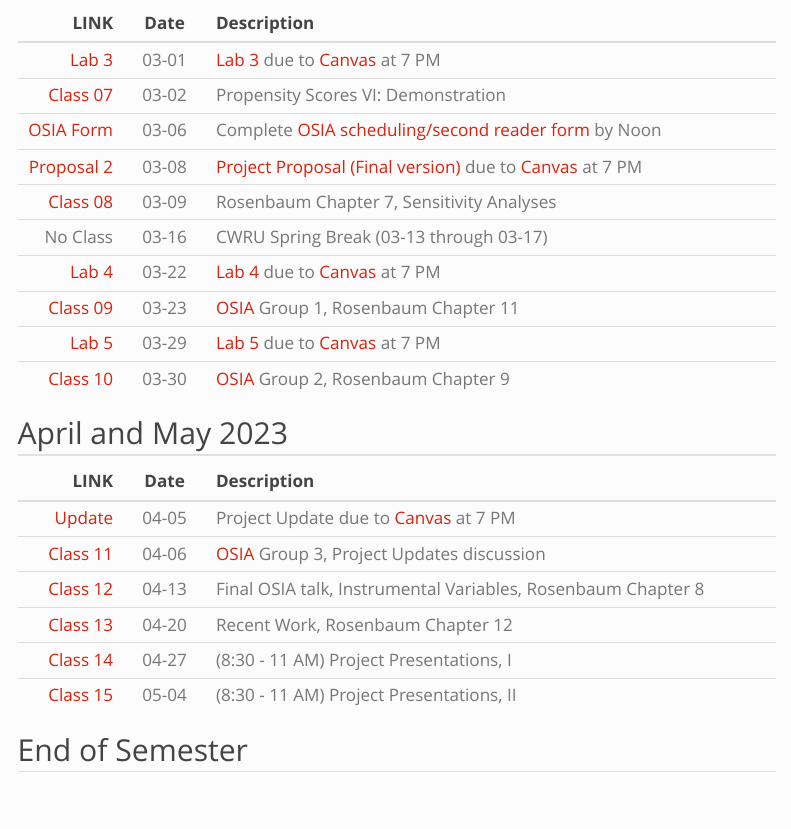
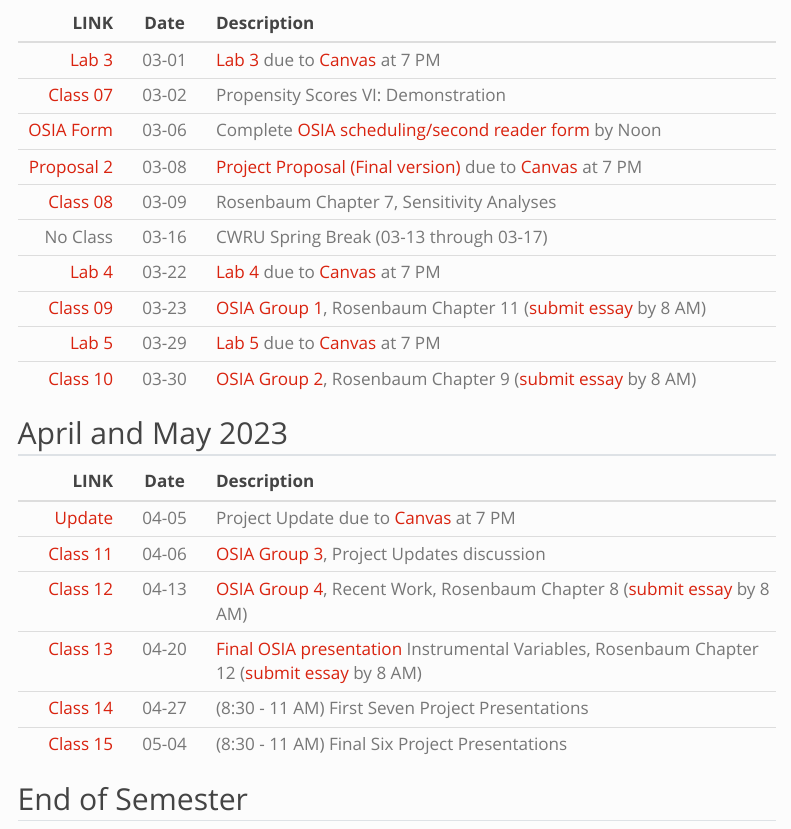
Before and after one commit to THOMASELOVE/500-2023, a Quarto document (calendar.qmd): the page in a window 1100 px wide, from 450 px down. Rendered offline with R 4.5, knitr and Pandoc in place of Quarto, with nearby package versions; menus at the side of the page are left out.

Commit message:
Update calendar

```diff
--- a/calendar.qmd
+++ b/calendar.qmd
@@ -26,20 +26,20 @@ LINK | Date | Description
 [Class 08](https://github.com/THOMASELOVE/500-classes-2023/tree/main/class08) | 03-09 | Rosenbaum Chapter 7, Sensitivity Analyses
 No Class | 03-16 | CWRU Spring Break (03-13 through 03-17)
 [Lab 4](lab4.qmd) | 03-22 | [Lab 4](lab4.qmd) due to [Canvas](https://canvas.case.edu/) at 7 PM
-[Class 09](https://github.com/THOMASELOVE/500-classes-2023/tree/main/class09) | 03-23 | [OSIA](osia.qmd) Group 1, Rosenbaum Chapter 11
+[Class 09](https://github.com/THOMASELOVE/500-classes-2023/tree/main/class09) | 03-23 | [OSIA Group 1](https://github.com/THOMASELOVE/500-osia-2023/blob/main/claims.md#class-09-2023-03-23), Rosenbaum Chapter 11 ([submit essay](essays.html) by 8 AM)
 [Lab 5](lab5.qmd) | 03-29 | [Lab 5](lab5.qmd) due to [Canvas](https://canvas.case.edu/) at 7 PM
-[Class 10](https://github.com/THOMASELOVE/500-classes-2023/tree/main/class10) | 03-30 | [OSIA](osia.qmd) Group 2, Rosenbaum Chapter 9
+[Class 10](https://github.com/THOMASELOVE/500-classes-2023/tree/main/class10) | 03-30 | [OSIA Group 2](https://github.com/THOMASELOVE/500-osia-2023/blob/main/claims.md#class-10-2023-03-30), Rosenbaum Chapter 9 ([submit essay](essays.html) by 8 AM)
 
 ## April and May 2023
 
 LINK | Date | Description
 ---------: | :-------: | :-----------------------------------------------------
 [Update](proj500.qmd) | 04-05 | Project Update due to [Canvas](https://canvas.case.edu/) at 7 PM
-[Class 11](https://github.com/THOMASELOVE/500-classes-2023/tree/main/class11) | 04-06 | [OSIA](osia.qmd) Group 3, Project Updates discussion
-[Class 12](https://github.com/THOMASELOVE/500-classes-2023/tree/main/class12) | 04-13 | Final OSIA talk, Instrumental Variables, Rosenbaum Chapter 8
-[Class 13](https://github.com/THOMASELOVE/500-classes-2023/tree/main/class13) | 04-20 | Recent Work, Rosenbaum Chapter 12
-[Class 14](https://github.com/THOMASELOVE/500-classes-2023/tree/main/class14) | 04-27 | (8:30 - 11 AM) Project Presentations, I
-[Class 15](https://github.com/THOMASELOVE/500-classes-2023/tree/main/class15) | 05-04 | (8:30 - 11 AM) Project Presentations, II
+[Class 11](https://github.com/THOMASELOVE/500-classes-2023/tree/main/class11) | 04-06 | [OSIA Group 3](https://github.com/THOMASELOVE/500-osia-2023/blob/main/claims.md#class-11-2023-04-06), Project Updates discussion
+[Class 12](https://github.com/THOMASELOVE/500-classes-2023/tree/main/class12) | 04-13 | [OSIA Group 4](https://github.com/THOMASELOVE/500-osia-2023/blob/main/claims.md#class-12-2023-04-13), Recent Work, Rosenbaum Chapter 8 ([submit essay](essays.html) by 8 AM)
+[Class 13](https://github.com/THOMASELOVE/500-classes-2023/tree/main/class13) | 04-20 | [Final OSIA presentation](https://github.com/THOMASELOVE/500-osia-2023/blob/main/claims.md#class-13-2023-04-20) Instrumental Variables, Rosenbaum Chapter 12 ([submit essay](essays.html) by 8 AM)
+[Class 14](https://github.com/THOMASELOVE/500-classes-2023/tree/main/class14) | 04-27 | (8:30 - 11 AM) First Seven Project Presentations
+[Class 15](https://github.com/THOMASELOVE/500-classes-2023/tree/main/class15) | 05-04 | (8:30 - 11 AM) Final Six Project Presentations
 
 ## End of Semester
 
```
Also changed, not shown: docs/search.json, 1 other file.
